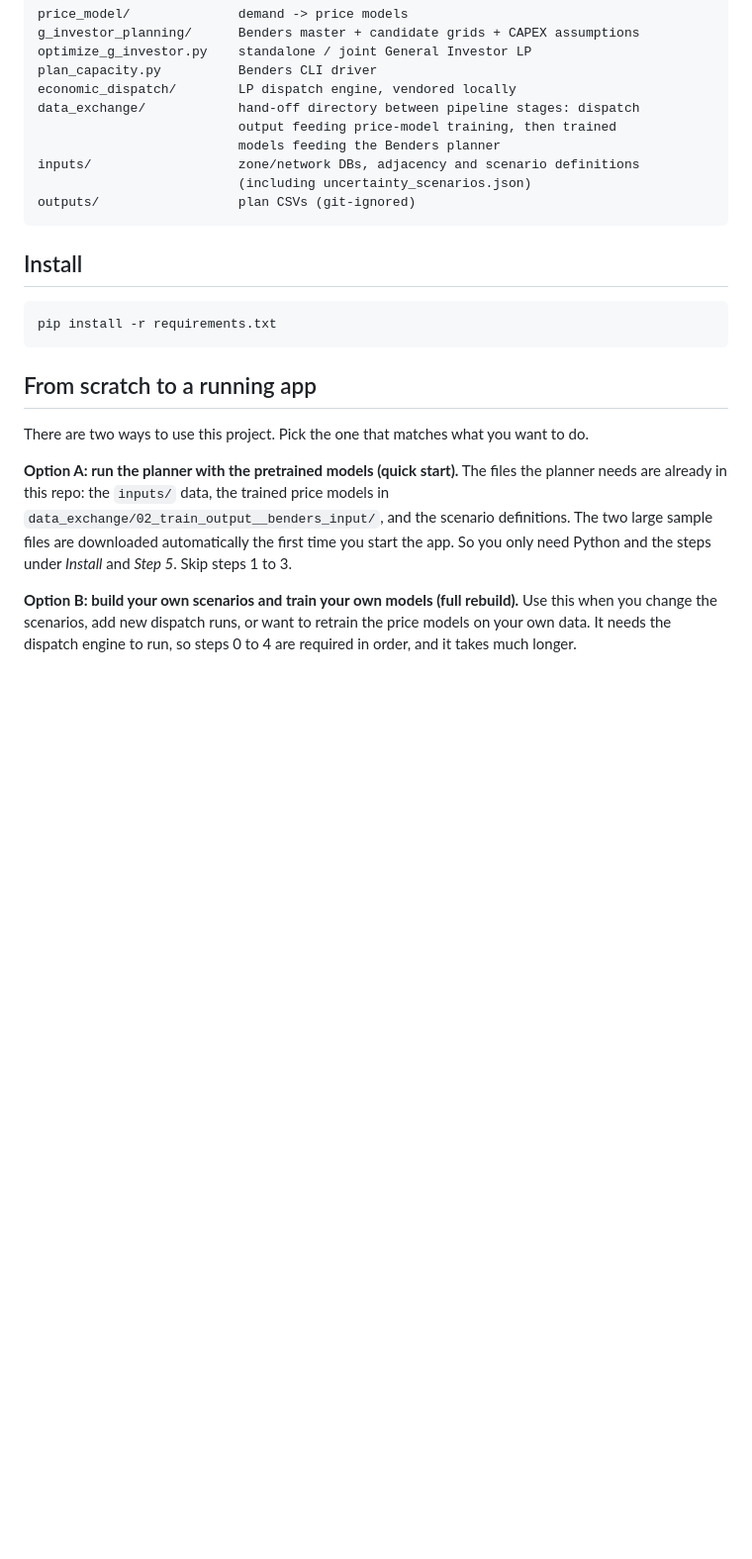
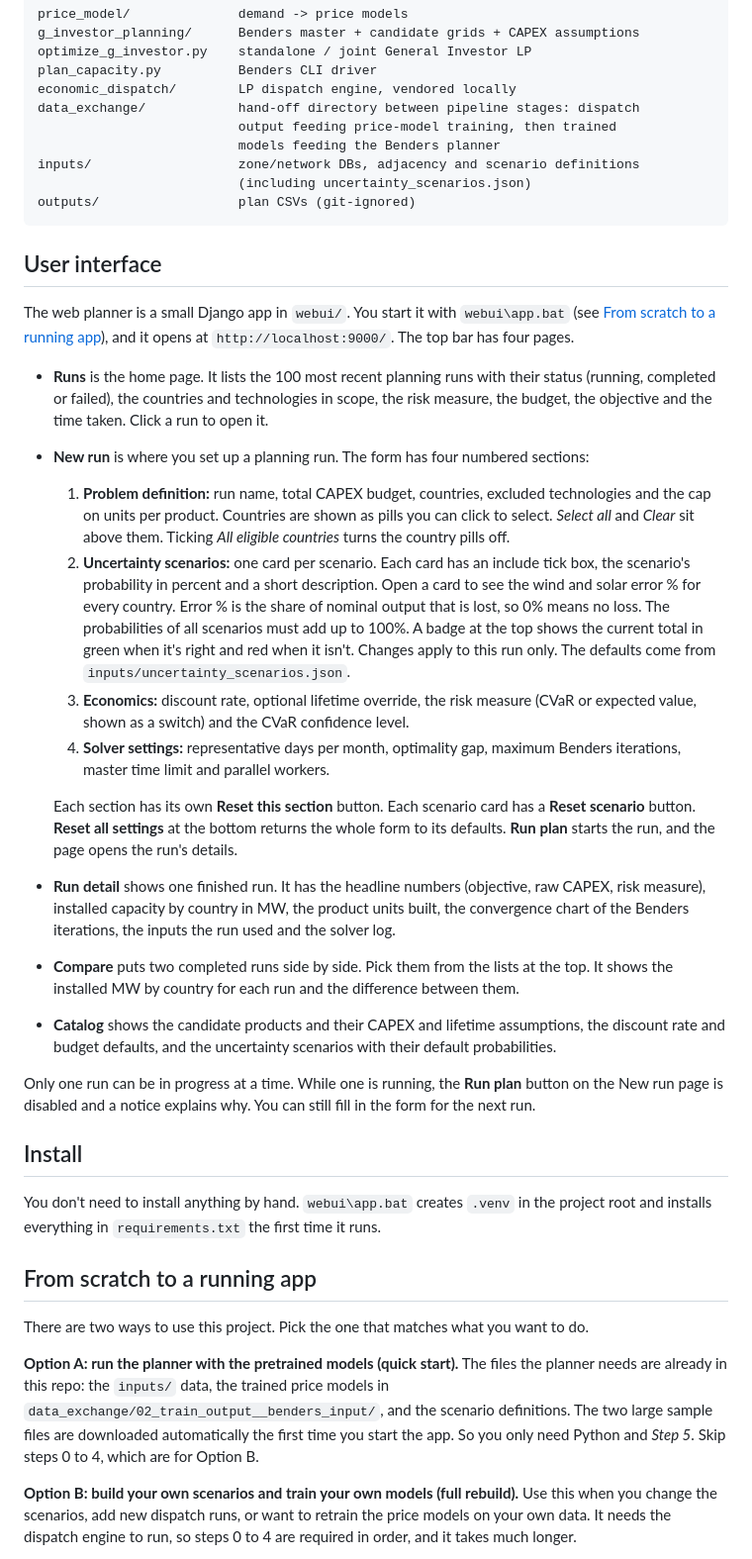
Before and after one commit to Seyed-Amir-Mansouri/Industrial-Site-Investment-Planning, a Markdown page: README.md, the part around one of its changes. Shown at 99% size. Rendered like a GitHub page; blank space fills up the shorter version.

Commit message:
README: add user interface section; fix app.bat path text; remove manual install steps

````diff
--- a/README.md
+++ b/README.md
@@ -168,11 +168,53 @@ inputs/                   zone/network DBs, adjacency and scenario definitions
 outputs/                  plan CSVs (git-ignored)
 ```
 
+## User interface
+
+The web planner is a small Django app in `webui/`. You start it with `webui\app.bat`
+(see [From scratch to a running app](#from-scratch-to-a-running-app)), and it opens at
+`http://localhost:9000/`. The top bar has four pages.
+
+- **Runs** is the home page. It lists the 100 most recent planning runs with their
+  status (running, completed or failed), the countries and technologies in scope, the
+  risk measure, the budget, the objective and the time taken. Click a run to open it.
+- **New run** is where you set up a planning run. The form has four numbered sections:
+  1. **Problem definition:** run name, total CAPEX budget, countries, excluded
+     technologies and the cap on units per product. Countries are shown as pills you
+     can click to select. *Select all* and *Clear* sit above them. Ticking *All eligible
+     countries* turns the country pills off.
+  2. **Uncertainty scenarios:** one card per scenario. Each card has an include tick box,
+     the scenario's probability in percent and a short description. Open a card to see
+     the wind and solar error % for every country. Error % is the share of nominal output
+     that is lost, so 0% means no loss. The probabilities of all scenarios must add up to
+     100%. A badge at the top shows the current total in green when it's right and red
+     when it isn't. Changes apply to this run only. The defaults come from
+     `inputs/uncertainty_scenarios.json`.
+  3. **Economics:** discount rate, optional lifetime override, the risk measure (CVaR or
+     expected value, shown as a switch) and the CVaR confidence level.
+  4. **Solver settings:** representative days per month, optimality gap, maximum
+     Benders iterations, master time limit and parallel workers.
+
+  Each section has its own **Reset this section** button. Each scenario card has a
+  **Reset scenario** button. **Reset all settings** at the bottom returns the whole form
+  to its defaults. **Run plan** starts the run, and the page opens the run's details.
+- **Run detail** shows one finished run. It has the headline numbers (objective, raw
+  CAPEX, risk measure), installed capacity by country in MW, the product units built,
+  the convergence chart of the Benders iterations, the inputs the run used and the solver
+  log.
+- **Compare** puts two completed runs side by side. Pick them from the lists at the top.
+  It shows the installed MW by country for each run and the difference between them.
+- **Catalog** shows the candidate products and their CAPEX and lifetime assumptions, the
+  discount rate and budget defaults, and the uncertainty scenarios with their default
+  probabilities.
+
+Only one run can be in progress at a time. While one is running, the **Run plan** button
+on the New run page is disabled and a notice explains why. You can still fill in the form
+for the next run.
+
 ## Install
 
-```bash
-pip install -r requirements.txt
-```
+You don't need to install anything by hand. `webui\app.bat` creates `.venv` in the
+project root and installs everything in `requirements.txt` the first time it runs.
 
 ## From scratch to a running app
 
@@ -182,7 +224,7 @@ There are two ways to use this project. Pick the one that matches what you want
 planner needs are already in this repo: the `inputs/` data, the trained price models in
 `data_exchange/02_train_output__benders_input/`, and the scenario definitions. The two
 large sample files are downloaded automatically the first time you start the app. So
-you only need Python and the steps under *Install* and *Step 5*. Skip steps 1 to 3.
+you only need Python and *Step 5*. Skip steps 0 to 4, which are for Option B.
 
 **Option B: build your own scenarios and train your own models (full rebuild).** Use this
 when you change the scenarios, add new dispatch runs, or want to retrain the price
````
Also changed, not shown: other parts of README.md (+12 -9 lines).
